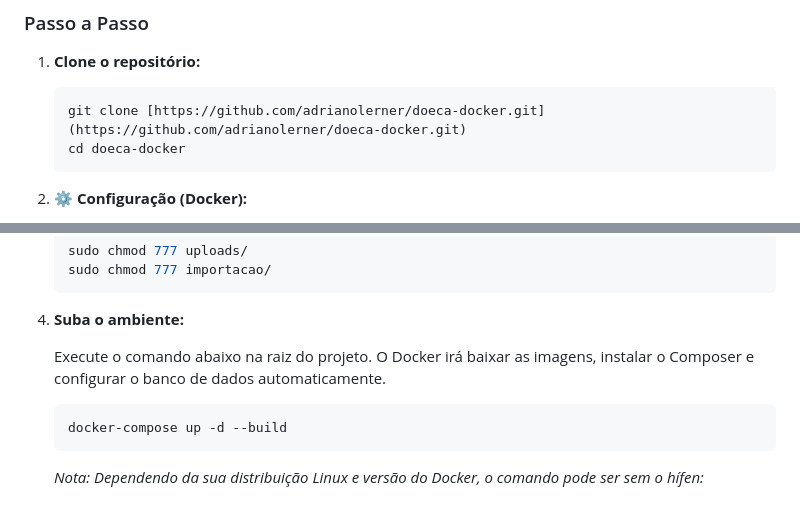
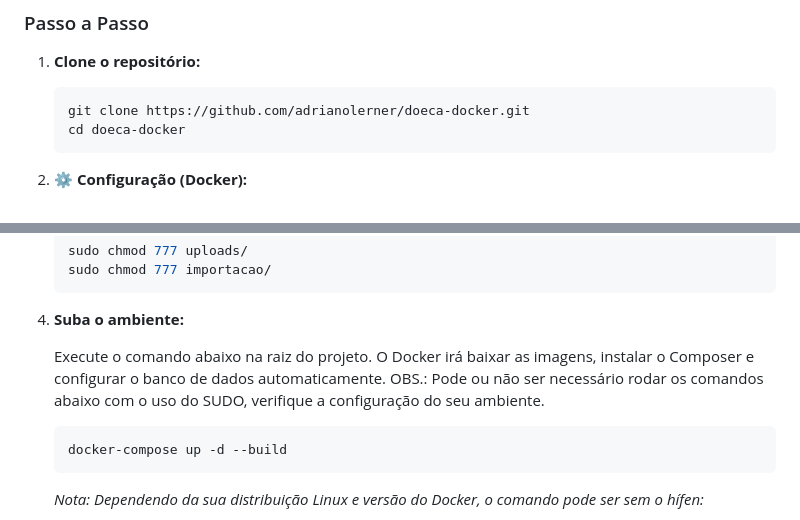
Before and after one commit to adrianolerner/doeca-docker, a Markdown page: README.md, 2 parts joined by grey strips. GitHub-like rendering.

````diff
--- a/README.md
+++ b/README.md
@@ -19,7 +19,7 @@ A maneira mais simples de rodar o DOECA é utilizando containers. Isso garante q
 1. **Clone o repositório:**
 
     ```bash
-    git clone [https://github.com/adrianolerner/doeca-docker.git](https://github.com/adrianolerner/doeca-docker.git)
+    git clone https://github.com/adrianolerner/doeca-docker.git
     cd doeca-docker
     ```
 
@@ -54,7 +54,7 @@ A maneira mais simples de rodar o DOECA é utilizando containers. Isso garante q
 
 4. **Suba o ambiente:**
 
-    Execute o comando abaixo na raiz do projeto. O Docker irá baixar as imagens, instalar o Composer e configurar o banco de dados automaticamente.
+    Execute o comando abaixo na raiz do projeto. O Docker irá baixar as imagens, instalar o Composer e configurar o banco de dados automaticamente. OBS.: Pode ou não ser necessário rodar os comandos abaixo com o uso do SUDO, verifique a configuração do seu ambiente.
 
     ```bash
     docker-compose up -d --build
````
